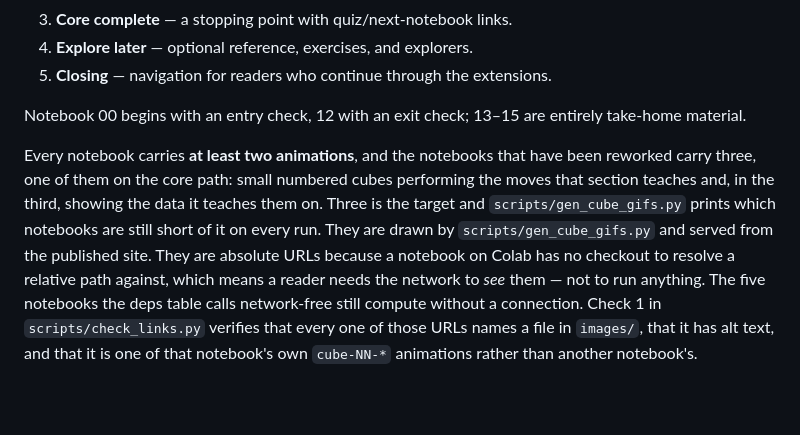
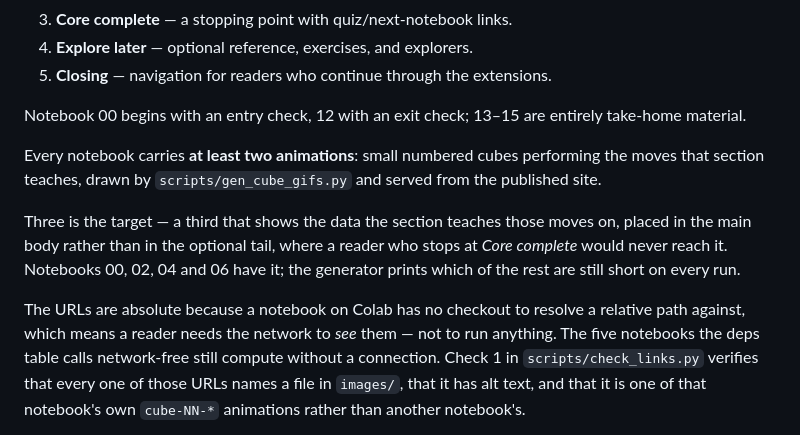
Before and after one commit to project-delphi/tensors-workshop, a Markdown page: notebooks/README.md, the part around the change. GitHub-like rendering; blank space fills up the shorter version.

Commit message:
Say which four notebooks have the third animation, and name them
The previous fix narrowed the claim but still implied a declared core path
for all four, and notebook 00 has no `sequence` — it declares `ci_cells`,
which lists code cells, so no markdown figure can be in it. Audited all
sixteen: 00, 02, 04 and 06 carry three, and in each the third sits in the
main body rather than past Core complete. Name them rather than gesture at
"the notebooks that have been reworked", and stop naming the generator
twice in consecutive sentences.

Co-Authored-By: Claude Opus 5 <noreply@anthropic.com>
Claude-Session: https://claude.ai/code/session_01UjfZQeK37yEGdwgeSQEAhN

```diff
--- a/notebooks/README.md
+++ b/notebooks/README.md
@@ -79,15 +79,19 @@ have forty minutes, not because they are optional to understand.
 Notebook 00 begins with an entry check, 12 with an exit check; 13–15 are
 entirely take-home material.
 
-Every notebook carries **at least two animations**, and the notebooks that have
-been reworked carry three, one of them on the core path: small numbered cubes
-performing the moves that section teaches and, in the third, showing the data it
-teaches them on. Three is the target and `scripts/gen_cube_gifs.py` prints which
-notebooks are still short of it on every run. They are drawn by
-`scripts/gen_cube_gifs.py` and served from the published site. They are
-absolute URLs because a notebook on Colab has no checkout to resolve a relative
-path against, which means a reader needs the network to *see* them — not to run
-anything. The five notebooks the deps table calls network-free still compute
+Every notebook carries **at least two animations**: small numbered cubes
+performing the moves that section teaches, drawn by `scripts/gen_cube_gifs.py`
+and served from the published site.
+
+Three is the target — a third that shows the data the section teaches those
+moves on, placed in the main body rather than in the optional tail, where a
+reader who stops at *Core complete* would never reach it. Notebooks 00, 02, 04
+and 06 have it; the generator prints which of the rest are still short on every
+run.
+
+The URLs are absolute because a notebook on Colab has no checkout to resolve a
+relative path against, which means a reader needs the network to *see* them —
+not to run anything. The five notebooks the deps table calls network-free still compute
 without a connection. Check 1 in `scripts/check_links.py` verifies that every
 one of those URLs names a file in `images/`, that it has alt text, and that it
 is one of that notebook's own `cube-NN-*` animations rather than another
```
